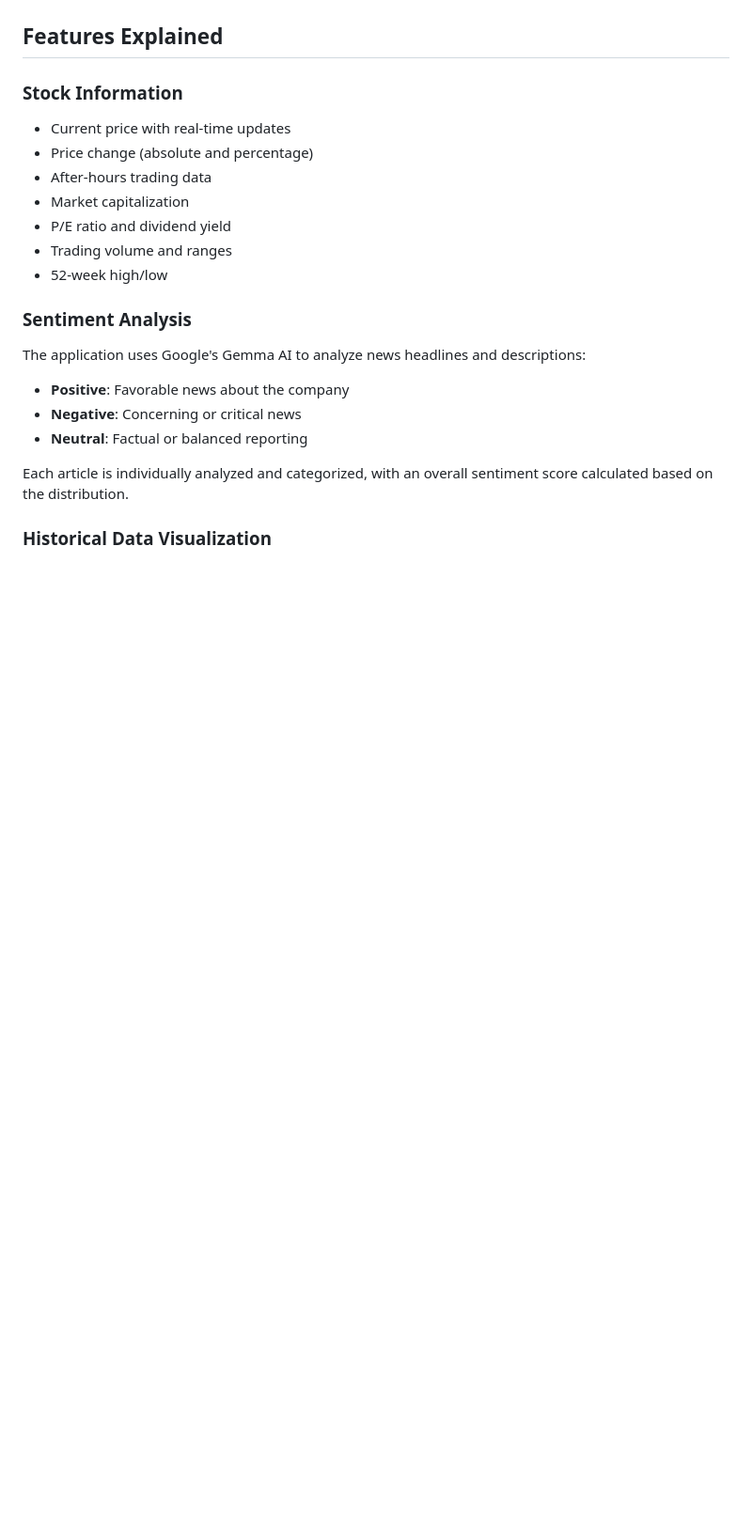
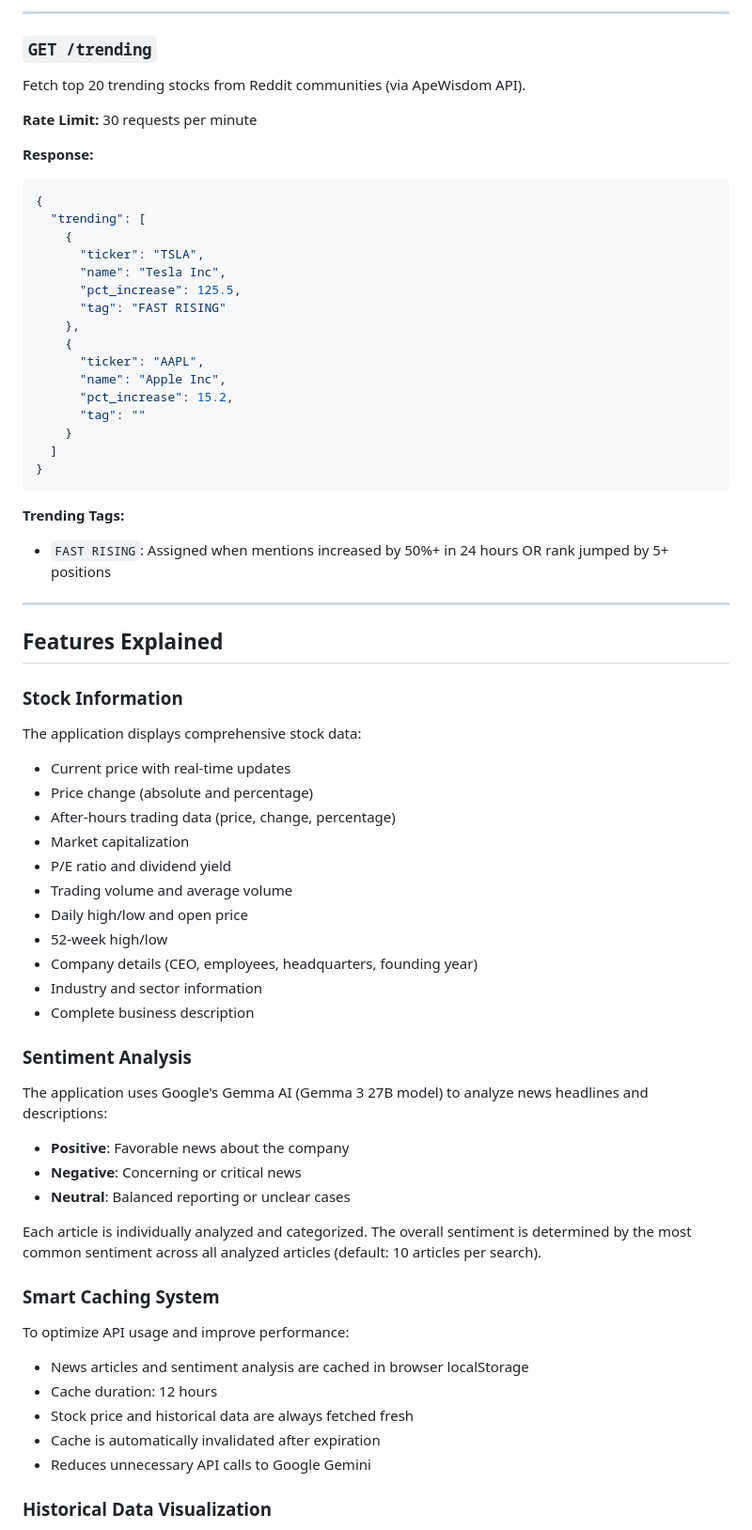
Before and after one commit to evanpaul14/stocks-sentiment-analysis, a Markdown page: README.md, the part around one of its changes. Shown at 94% size. Rendered like a GitHub page; blank space fills up the shorter version.

````diff
--- a/README.md
+++ b/README.md
@@ -133,21 +233,65 @@ Retrieve historical price data for a specific timeframe.
+---
+
+### `GET /trending`
+Fetch top 20 trending stocks from Reddit communities (via ApeWisdom API).
+
+**Rate Limit:** 30 requests per minute
+
+**Response:**
+```json
+{
+  "trending": [
+    {
+      "ticker": "TSLA",
+      "name": "Tesla Inc",
+      "pct_increase": 125.5,
+      "tag": "FAST RISING"
+    },
+    {
+      "ticker": "AAPL",
+      "name": "Apple Inc",
+      "pct_increase": 15.2,
+      "tag": ""
+    }
+  ]
+}
+```
+
+**Trending Tags:**
+- `FAST RISING`: Assigned when mentions increased by 50%+ in 24 hours OR rank jumped by 5+ positions
+
+---
 
 ## Features Explained
 
 ### Stock Information
+The application displays comprehensive stock data:
 - Current price with real-time updates
 - Price change (absolute and percentage)
-- After-hours trading data
+- After-hours trading data (price, change, percentage)
 - Market capitalization
 - P/E ratio and dividend yield
-- Trading volume and ranges
+- Trading volume and average volume
+- Daily high/low and open price
 - 52-week high/low
+- Company details (CEO, employees, headquarters, founding year)
+- Industry and sector information
+- Complete business description
 
 ### Sentiment Analysis
-The application uses Google's Gemma AI to analyze news headlines and descriptions:
+The application uses Google's Gemma AI (Gemma 3 27B model) to analyze news headlines and descriptions:
 - **Positive**: Favorable news about the company
 - **Negative**: Concerning or critical news
-- **Neutral**: Factual or balanced reporting
+- **Neutral**: Balanced reporting or unclear cases
 
-Each article is individually analyzed and categorized, with an overall sentiment score calculated based on the distribution.
+Each article is individually analyzed and categorized. The overall sentiment is determined by the most common sentiment across all analyzed articles (default: 10 articles per search).
+
+### Smart Caching System
+To optimize API usage and improve performance:
+- News articles and sentiment analysis are cached in browser localStorage
+- Cache duration: 12 hours
+- Stock price and historical data are always fetched fresh
+- Cache is automatically invalidated after expiration
+- Reduces unnecessary API calls to Google Gemini
 
 ### Historical Data Visualization
````
Also changed, not shown: other parts of README.md (+156 -22 lines).
